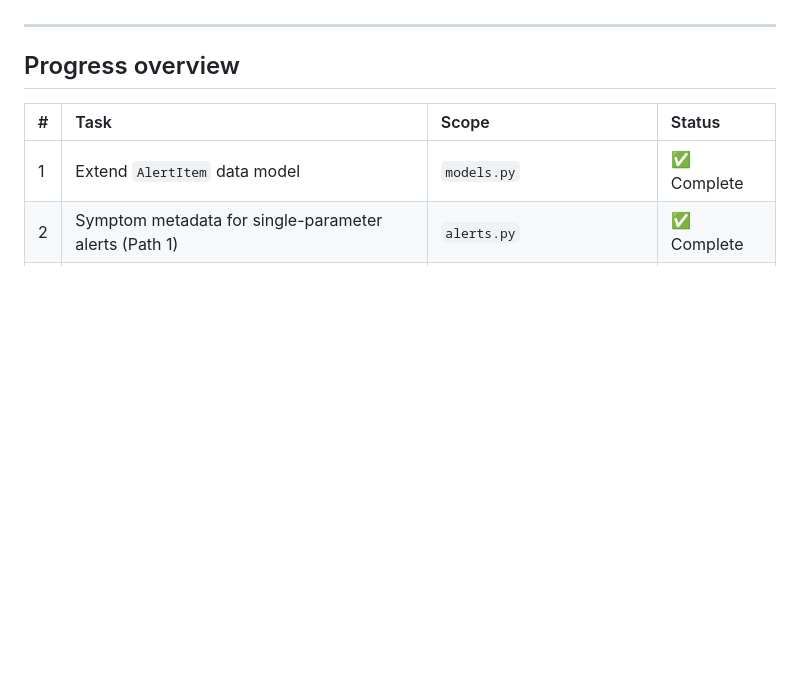
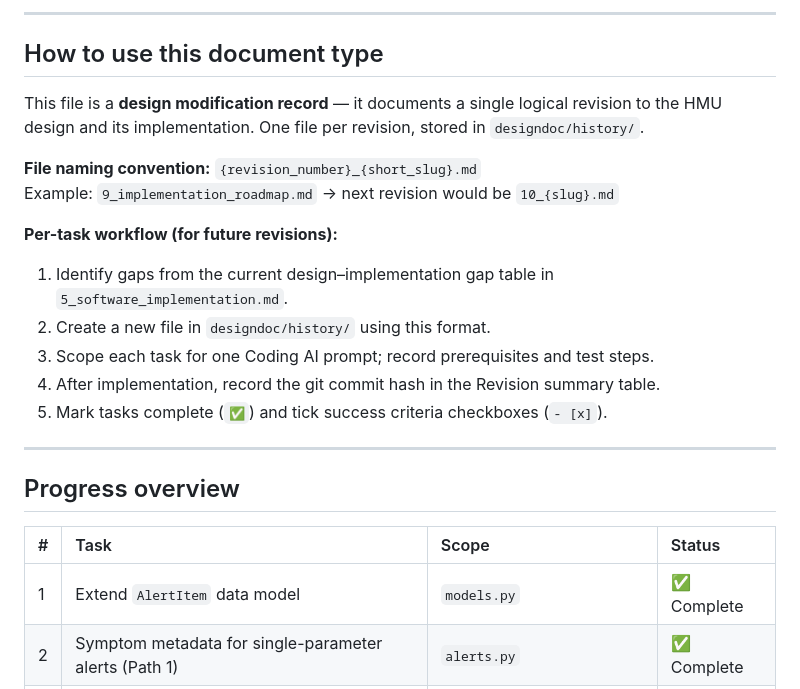
Before and after one commit to toma-kazuki/HMU, a Markdown page: designdoc/history/9_implementation_roadmap.md, the part around one of its changes. Drawn GitHub-style; blank space fills up the shorter version.

```diff
--- a/designdoc/history/9_implementation_roadmap.md
+++ b/designdoc/history/9_implementation_roadmap.md
@@ -22,3 +47,19 @@ Each task in this roadmap is scoped for **one Coding AI prompt**. Tasks must be
+---
+
+## How to use this document type
+
+This file is a **design modification record** — it documents a single logical revision to the HMU design and its implementation. One file per revision, stored in `designdoc/history/`.
+
+**File naming convention:** `{revision_number}_{short_slug}.md`
+Example: `9_implementation_roadmap.md` → next revision would be `10_{slug}.md`
+
+**Per-task workflow (for future revisions):**
+
+1. Identify gaps from the current design–implementation gap table in `5_software_implementation.md`.
+2. Create a new file in `designdoc/history/` using this format.
+3. Scope each task for one Coding AI prompt; record prerequisites and test steps.
+4. After implementation, record the git commit hash in the Revision summary table.
+5. Mark tasks complete (`✅`) and tick success criteria checkboxes (`- [x]`).
 
 ---
 
```
Also changed, not shown: other parts of designdoc/history/9_implementation_roadmap.md (+39 -14 lines).
